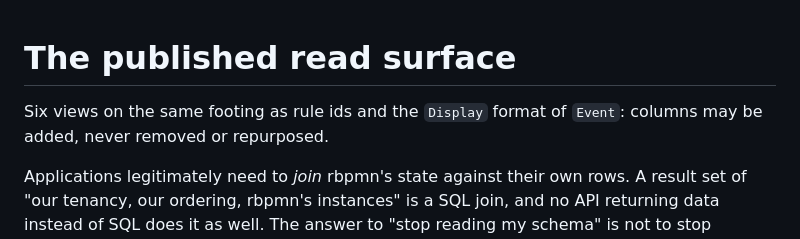
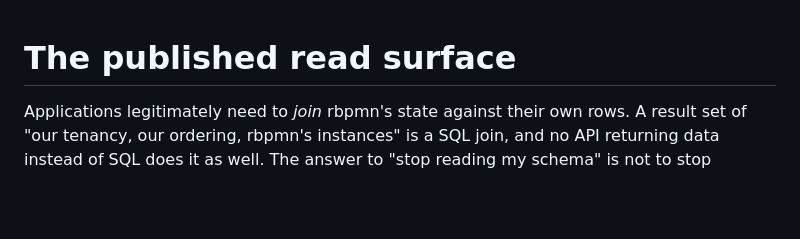
Before and after one commit to tpjg/rbpmn, a Markdown page: docs/read-surface.md, the part around the change. GitHub-like rendering; blank space fills up the shorter version.

```diff
--- a/docs/read-surface.md
+++ b/docs/read-surface.md
@@ -1,7 +1,4 @@
 # The published read surface
-
-Six views on the same footing as rule ids and the `Display` format of
-`Event`: columns may be added, never removed or repurposed.
 
 Applications legitimately need to *join* rbpmn's state against their own rows.
 A result set of "our tenancy, our ordering, rbpmn's instances" is a SQL join,
```
Also changed, not shown: docs/rules.md (+1 -1 lines).
